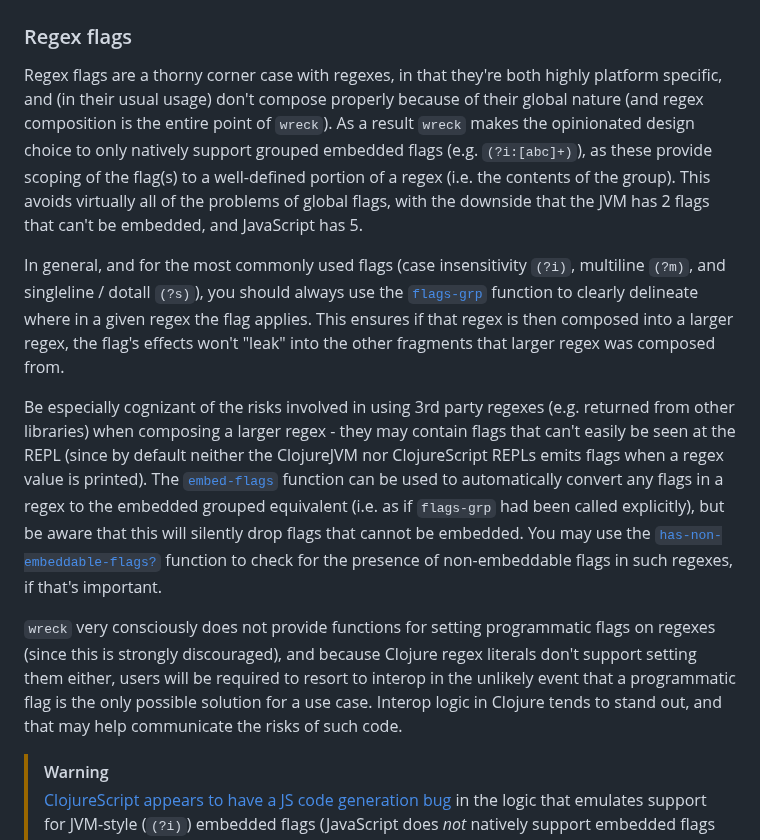
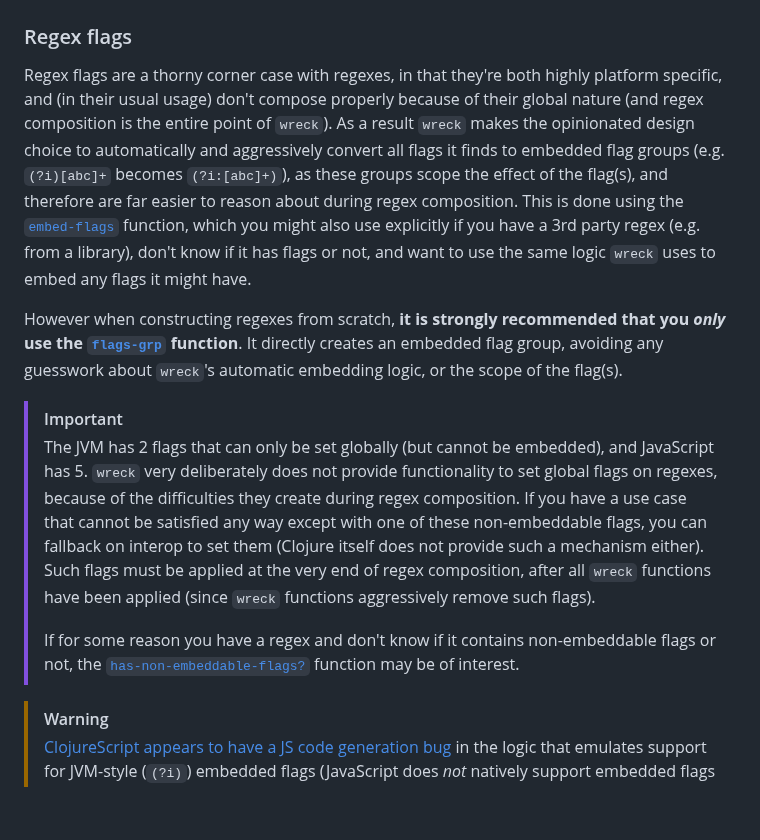
Before and after one commit to pmonks/wreck, a Markdown page: README.md, the part around the change. Drawn GitHub-style; blank space fills up the shorter version.

Commit message:
:books: Improve regex flag examples

```diff
--- a/README.md
+++ b/README.md
@@ -37,13 +37,14 @@ I have other projects that perform complex text processing and in some cases hav
 
 ### Regex flags
 
-Regex flags are a thorny corner case with regexes, in that they're both highly platform specific, and (in their usual usage) don't compose properly because of their global nature (and regex composition is the entire point of `wreck`).  As a result `wreck` makes the opinionated design choice to only natively support grouped embedded flags (e.g. `(?i:[abc]+)`), as these provide scoping of the flag(s) to a well-defined portion of a regex (i.e. the contents of the group).  This avoids virtually all of the problems of global flags, with the downside that the JVM has 2 flags that can't be embedded, and JavaScript has 5.
+Regex flags are a thorny corner case with regexes, in that they're both highly platform specific, and (in their usual usage) don't compose properly because of their global nature (and regex composition is the entire point of `wreck`).  As a result `wreck` makes the opinionated design choice to automatically and aggressively convert all flags it finds to embedded flag groups (e.g. `(?i)[abc]+` becomes `(?i:[abc]+)`), as these groups scope the effect of the flag(s), and therefore are far easier to reason about during regex composition.  This is done using the [`embed-flags`](https://pmonks.github.io/wreck/wreck.api.html#var-embed-flags) function, which you might also use explicitly if you have a 3rd party regex (e.g. from a library), don't know if it has flags or not, and want to use the same logic `wreck` uses to embed any flags it might have.
 
-In general, and for the most commonly used flags (case insensitivity `(?i)`, multiline `(?m)`, and singleline / dotall `(?s)`), you should always use the [`flags-grp`](https://pmonks.github.io/wreck/wreck.api.html#var-flags-grp) function to clearly delineate where in a given regex the flag applies.  This ensures if that regex is then composed into a larger regex, the flag's effects won't "leak" into the other fragments that larger regex was composed from.
+However when constructing regexes from scratch, **it is strongly recommended that you _only_ use the [`flags-grp`](https://pmonks.github.io/wreck/wreck.api.html#var-flags-grp) function**.  It directly creates an embedded flag group, avoiding any guesswork about `wreck`'s automatic embedding logic, or the scope of the flag(s).
 
-Be especially cognizant of the risks involved in using 3rd party regexes (e.g. returned from other libraries) when composing a larger regex - they may contain flags that can't easily be seen at the REPL (since by default neither the ClojureJVM nor ClojureScript REPLs emits flags when a regex value is printed).  The [`embed-flags`](https://pmonks.github.io/wreck/wreck.api.html#var-embed-flags) function can be used to automatically convert any flags in a regex to the embedded grouped equivalent (i.e. as if `flags-grp` had been called explicitly), but be aware that this will silently drop flags that cannot be embedded.  You may use the [`has-non-embeddable-flags?`](https://pmonks.github.io/wreck/wreck.api.html#var-has-non-embeddable-flags.3F) function to check for the presence of non-embeddable flags in such regexes, if that's important.
-
-`wreck` very consciously does not provide functions for setting programmatic flags on regexes (since this is strongly discouraged), and because Clojure regex literals don't support setting them either, users will be required to resort to interop in the unlikely event that a programmatic flag is the only possible solution for a use case.  Interop logic in Clojure tends to stand out, and that may help communicate the risks of such code.
+> [!IMPORTANT]
+> The JVM has 2 flags that can only be set globally (but cannot be embedded), and JavaScript has 5.  `wreck` very deliberately does not provide functionality to set global flags on regexes, because of the difficulties they create during regex composition.  If you have a use case that cannot be satisfied any way except with one of these non-embeddable flags, you can fallback on interop to set them (Clojure itself does not provide such a mechanism either).  Such flags must be applied at the very end of regex composition, after all `wreck` functions have been applied (since `wreck` functions aggressively remove such flags).
+>
+> If for some reason you have a regex and don't know if it contains non-embeddable flags or not, the [`has-non-embeddable-flags?`](https://pmonks.github.io/wreck/wreck.api.html#var-has-non-embeddable-flags.3F) function may be of interest.
 
 > [!WARNING]
 > [ClojureScript appears to have a JS code generation bug](https://ask.clojure.org/index.php/14717/possible-clojurescript-corner-regex-literal-compilation) in the logic that emulates support for JVM-style (`(?i)`) embedded flags (JavaScript does _not_ natively support embedded flags of this form).  This bug manifests as a JavaScript syntax error at runtime (the JavaScript code generated by ClojureScript is syntactically invalid).  Be aware if you happen to be constructing regexes using JVM-style embedded flags (and better yet, use the [`flags-grp`](https://pmonks.github.io/wreck/wreck.api.html#var-flags-grp) function instead).
```
